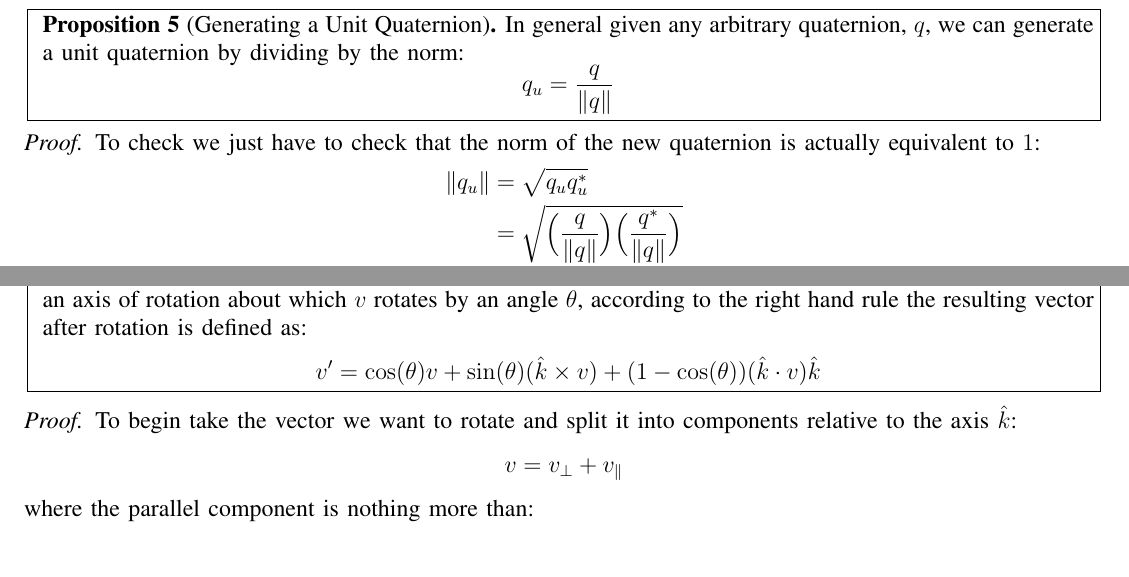
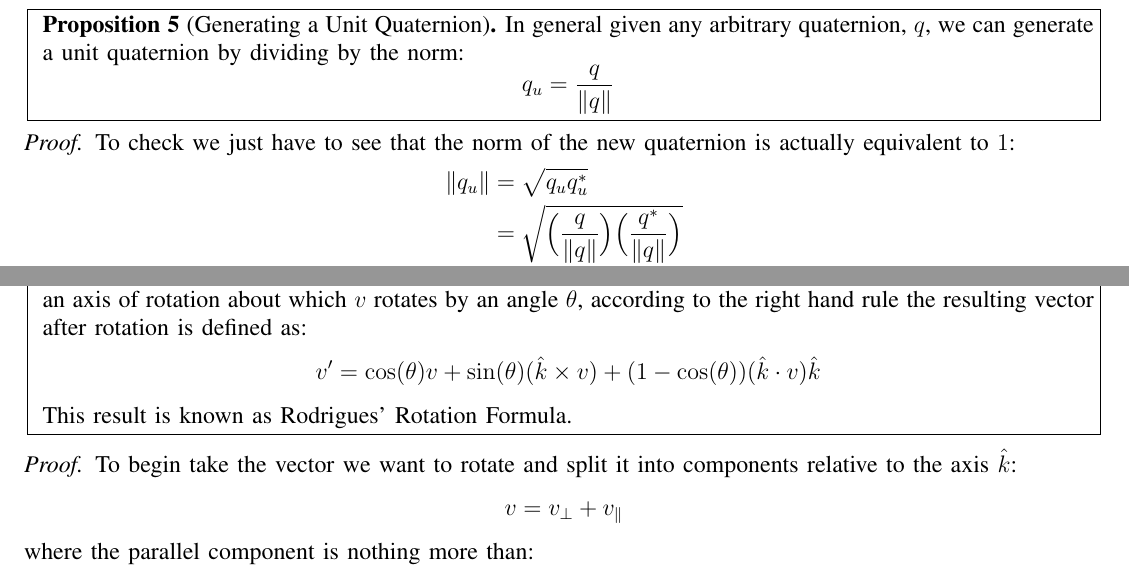
Before and after one commit to nathanmarianovsky/Rotations, a LaTeX paper (Rotations.tex): two parts of pages 5 and 7 of 8, joined at a grey line, cut so that both start at the same text. Compiled offline with pdfLaTeX.

Commit message:
Small Fixes on the Language

```diff
--- a/Rotations.tex
+++ b/Rotations.tex
@@ -406,7 +406,7 @@ q_u = \frac{q}{\| q \|}
 \end{center}
 
 \begin{proof}
-To check we just have to check that the norm of the new quaternion is actually equivalent to $1$:
+To check we just have to see that the norm of the new quaternion is actually equivalent to $1$:
 \begin{equation*}
 \begin{split}
 \| q_u \| &= \sqrt{q_uq_u^*} \\
@@ -563,10 +563,11 @@ Now if we want to check the norm of $p$ we have:
 \fbox{
 \begin{minipage}{7.3 in}
 \begin{proposition}[Rodrigues' Rotation Formula]
-Given a vector $v \in \mathbb{R}^3$ and a unit vector,$\hat{k} \in \mathbb{R}^3$ describing an axis of rotation about which $v$ rotates by an angle $\theta$, according to the right hand rule the resulting vector after rotation is defined as:
+Given a vector $v \in \mathbb{R}^3$ and a unit vector $\hat{k} \in \mathbb{R}^3$ describing an axis of rotation about which $v$ rotates by an angle $\theta$, according to the right hand rule the resulting vector after rotation is defined as:
 \begin{equation*}
 v' = \cos(\theta)v + \sin(\theta)(\hat{k} \times v) + (1 - \cos(\theta))(\hat{k} \cdot v)\hat{k}
 \end{equation*}
+This result is known as Rodrigues' Rotation Formula.
 \end{proposition}
 \end{minipage}}
 \end{center}
```
Also changed, not shown: Rotations.pdf, 2 other files.
